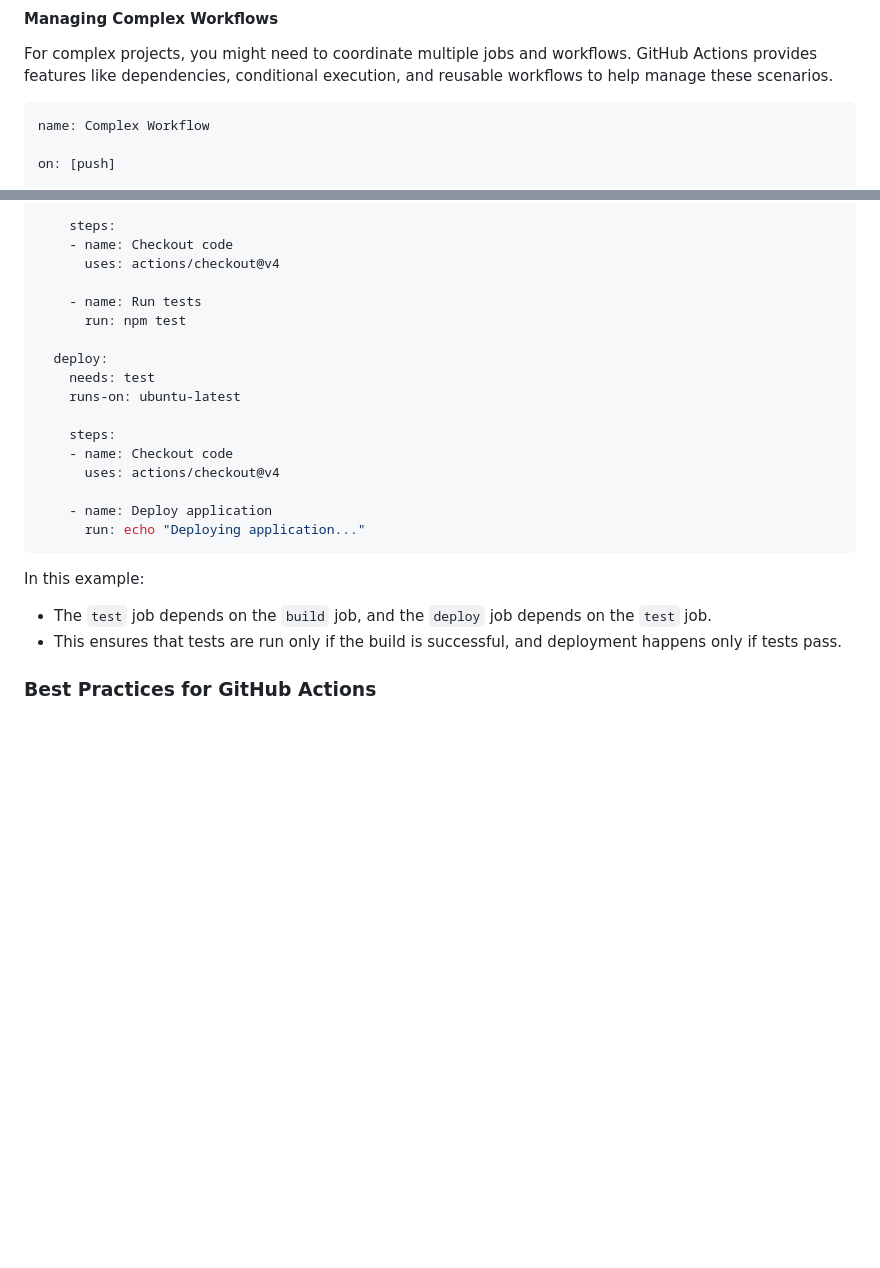
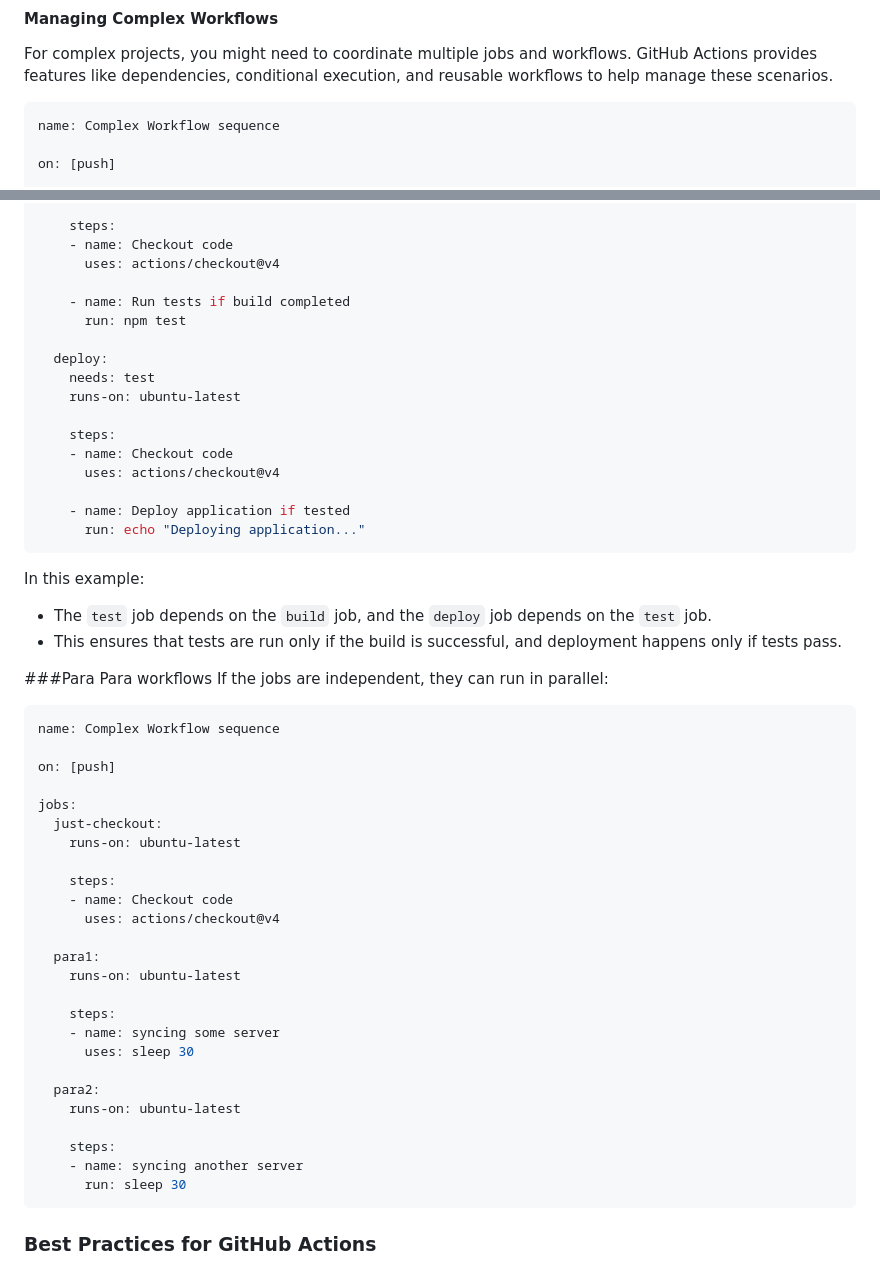
Before and after one commit to nashpaz123/github-actions, a Markdown page: part5.md, 2 parts joined by grey strips. Rendered like a GitHub page; blank space fills up the shorter version.

````diff
--- a/part5.md
+++ b/part5.md
@@ -91,7 +91,7 @@ In this example:
 For complex projects, you might need to coordinate multiple jobs and workflows. GitHub Actions provides features like dependencies, conditional execution, and reusable workflows to help manage these scenarios.
 
 ```yaml
-name: Complex Workflow
+name: Complex Workflow sequence
 
 on: [push]
 
@@ -114,7 +114,7 @@ jobs:
     - name: Checkout code
       uses: actions/checkout@v4
 
-    - name: Run tests
+    - name: Run tests if build completed
       run: npm test
 
   deploy:
@@ -125,13 +125,45 @@ jobs:
     - name: Checkout code
       uses: actions/checkout@v4
 
-    - name: Deploy application
+    - name: Deploy application if tested
       run: echo "Deploying application..."
 ```
 
 In this example:
 - The `test` job depends on the `build` job, and the `deploy` job depends on the `test` job.
 - This ensures that tests are run only if the build is successful, and deployment happens only if tests pass.
+
+###Para Para workflows
+If the jobs are independent, they can run in parallel:
+
+```yaml
+name: Complex Workflow sequence
+
+on: [push]
+
+jobs:
+  just-checkout:
+    runs-on: ubuntu-latest
+
+    steps:
+    - name: Checkout code
+      uses: actions/checkout@v4
+
+  para1:
+    runs-on: ubuntu-latest
+
+    steps:
+    - name: syncing some server
+      uses: sleep 30
+
+  para2:
+    runs-on: ubuntu-latest
+
+    steps:
+    - name: syncing another server
+      run: sleep 30
+```
+
 
 ### Best Practices for GitHub Actions
 
````
